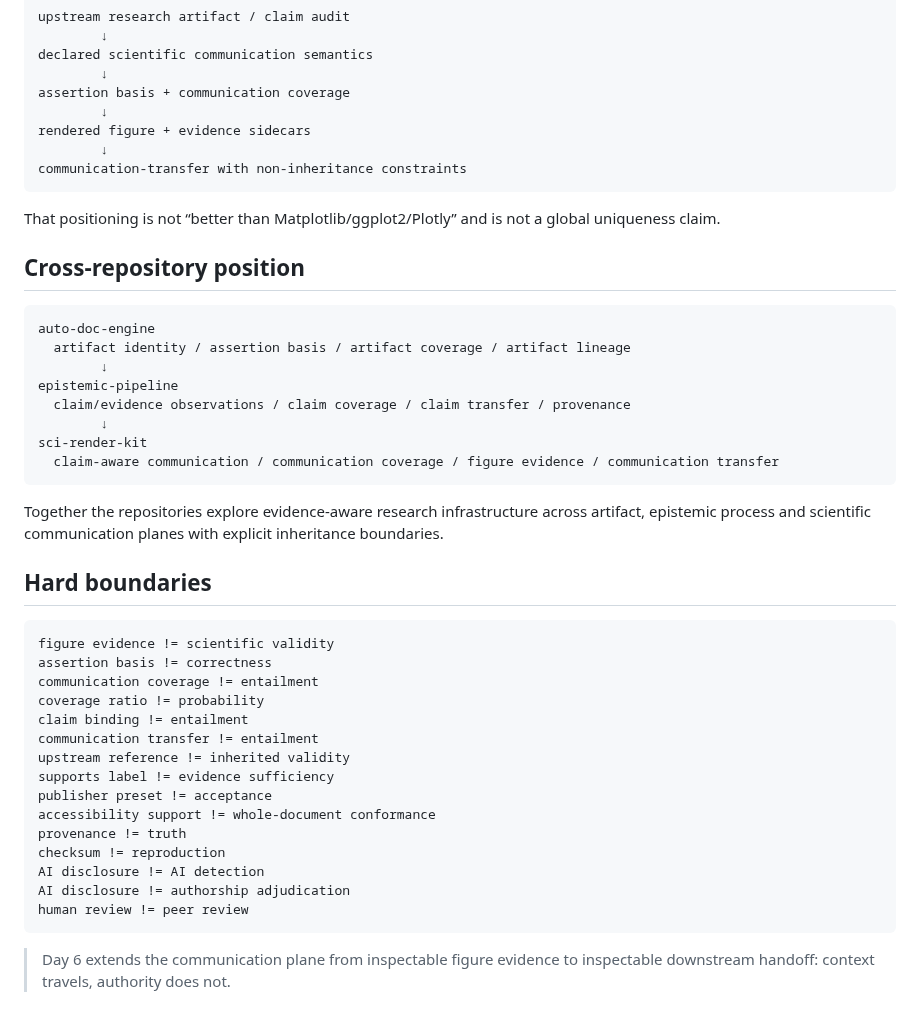
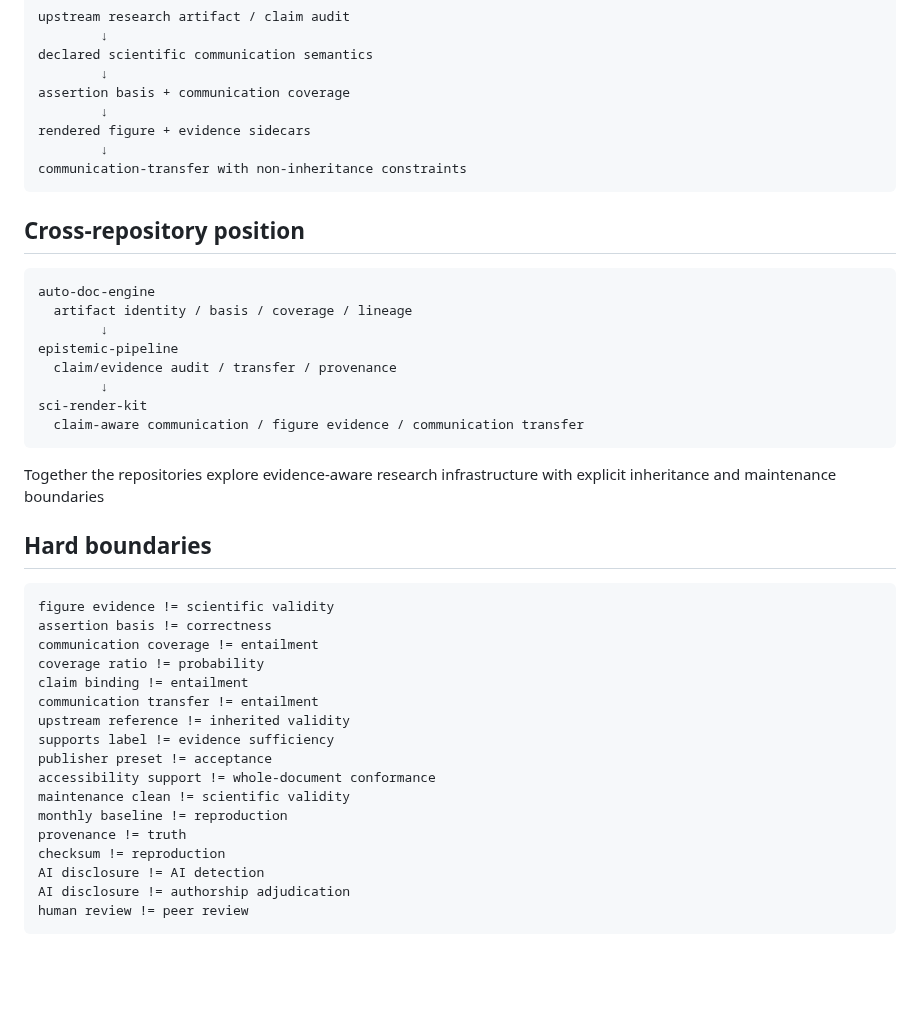
Before and after one commit to lostlight530/sci-render-kit, a Markdown page: FRONTIER_ALIGNMENT.md, the part around one of its changes. Rendered like a GitHub page; blank space fills up the shorter version.

````diff
--- a/FRONTIER_ALIGNMENT.md
+++ b/FRONTIER_ALIGNMENT.md
@@ -178,22 +156,20 @@ rendered figure + evidence sidecars
 communication-transfer with non-inheritance constraints
 ```
 
-That positioning is not “better than Matplotlib/ggplot2/Plotly” and is not a global uniqueness claim.
-
 ## Cross-repository position
 
 ```text
 auto-doc-engine
-  artifact identity / assertion basis / artifact coverage / artifact lineage
+  artifact identity / basis / coverage / lineage
         ↓
 epistemic-pipeline
-  claim/evidence observations / claim coverage / claim transfer / provenance
+  claim/evidence audit / transfer / provenance
         ↓
 sci-render-kit
-  claim-aware communication / communication coverage / figure evidence / communication transfer
+  claim-aware communication / figure evidence / communication transfer
 ```
 
-Together the repositories explore evidence-aware research infrastructure across artifact, epistemic process and scientific communication planes with explicit inheritance boundaries.
+Together the repositories explore evidence-aware research infrastructure with explicit inheritance and maintenance boundaries
 
 ## Hard boundaries
 
@@ -208,11 +184,11 @@ upstream reference != inherited validity
 supports label != evidence sufficiency
 publisher preset != acceptance
 accessibility support != whole-document conformance
+maintenance clean != scientific validity
+monthly baseline != reproduction
 provenance != truth
 checksum != reproduction
 AI disclosure != AI detection
 AI disclosure != authorship adjudication
 human review != peer review
 ```
-
-> Day 6 extends the communication plane from inspectable figure evidence to inspectable downstream handoff: context travels, authority does not.
````
Also changed, not shown: other parts of FRONTIER_ALIGNMENT.md (+71 -93 lines).
